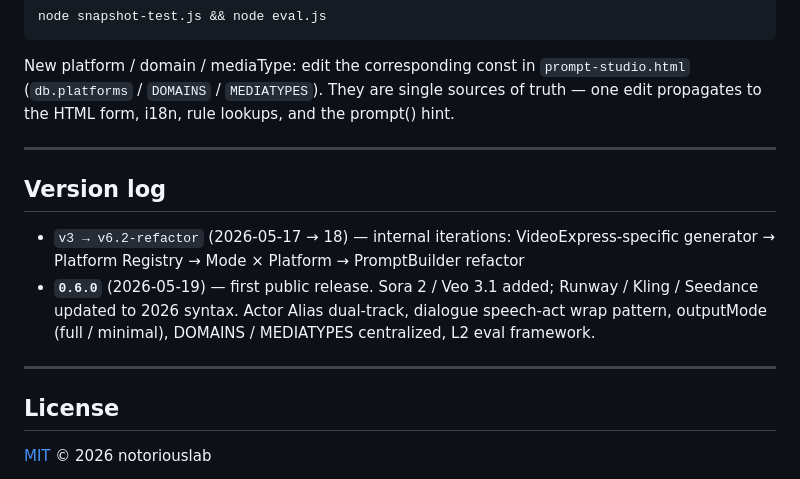
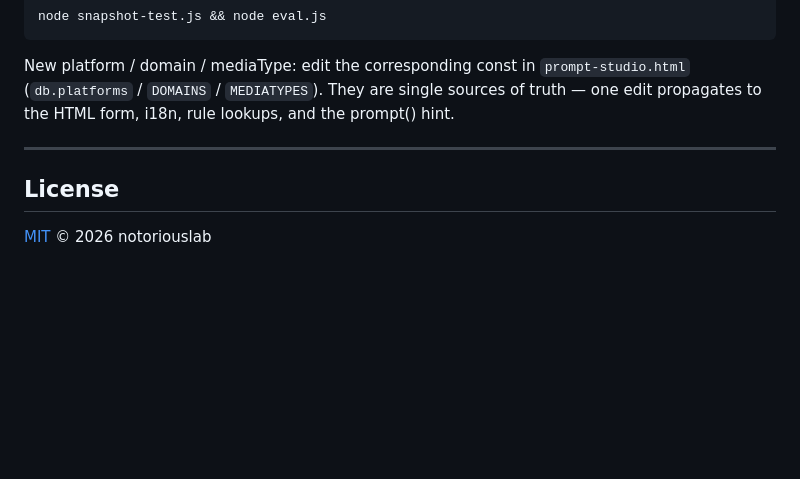
Before and after one commit to notoriouslab/prompt-studio, a Markdown page: README.md, the part around the change. GitHub-like rendering; blank space fills up the shorter version.

```diff
--- a/README.md
+++ b/README.md
@@ -167,13 +167,6 @@ New platform / domain / mediaType: edit the corresponding const in `prompt-studi
 
 ---
 
-## Version log
-
-- `v3 → v6.2-refactor` (2026-05-17 → 18) — internal iterations: VideoExpress-specific generator → Platform Registry → Mode × Platform → PromptBuilder refactor
-- **`0.6.0`** (2026-05-19) — first public release. Sora 2 / Veo 3.1 added; Runway / Kling / Seedance updated to 2026 syntax. Actor Alias dual-track, dialogue speech-act wrap pattern, outputMode (full / minimal), DOMAINS / MEDIATYPES centralized, L2 eval framework.
-
----
-
 ## License
 
 [MIT](./LICENSE) © 2026 notoriouslab
```
Also changed, not shown: README.zh-TW.md (+0 -7 lines).
